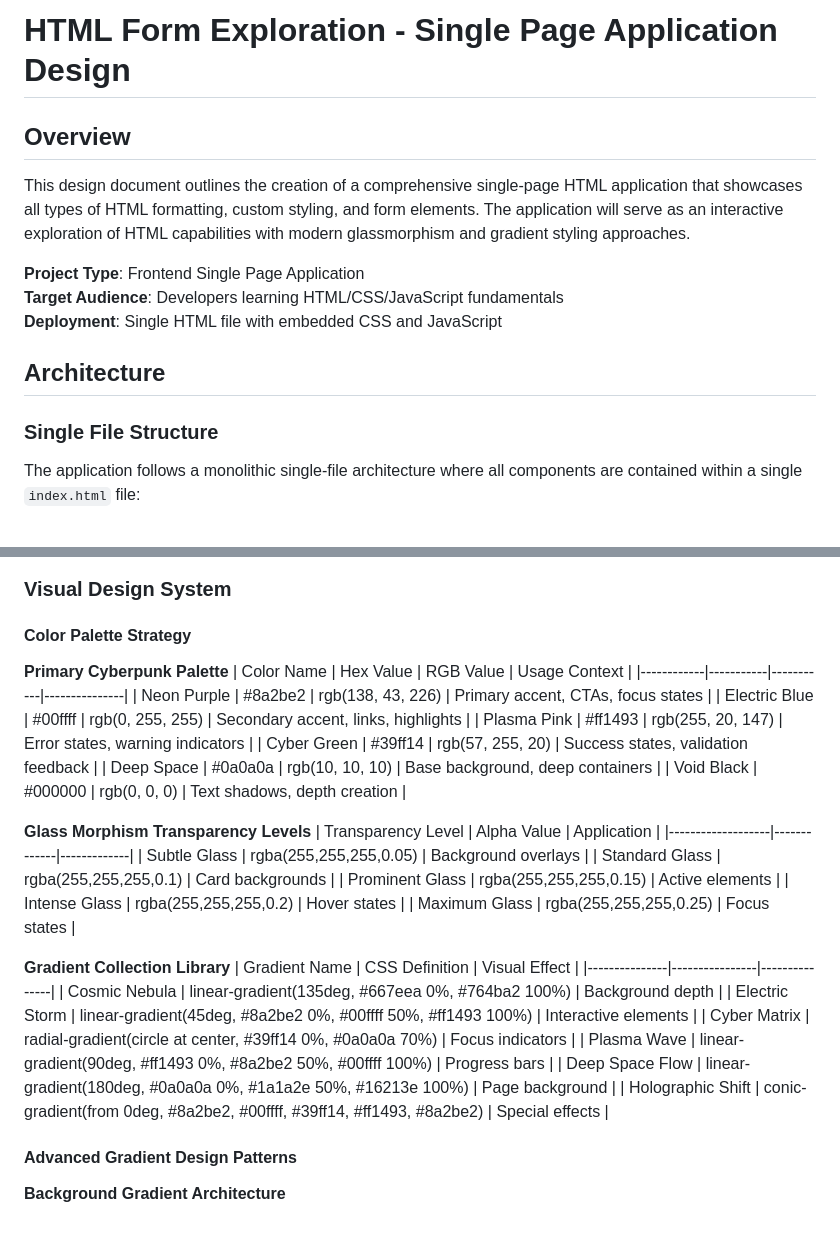
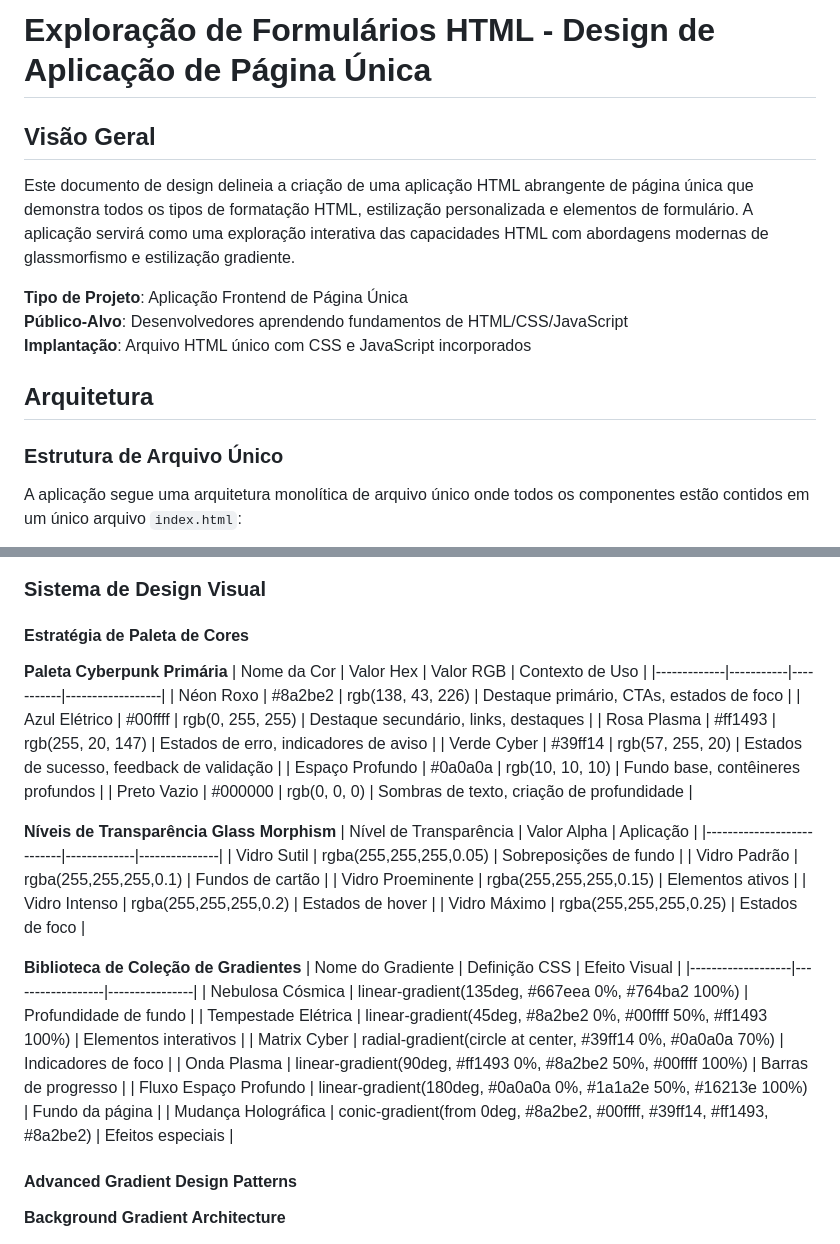
Before and after one commit to cyber-math/site_forms, a Markdown page: .qoder/quests/html-form-exploration.md, 2 parts joined by grey strips. Rendered like a GitHub page.

Commit message:
Complete cyberpunk HTML form exploration quest design document

````diff
--- a/.qoder/quests/html-form-exploration.md
+++ b/.qoder/quests/html-form-exploration.md
@@ -1,17 +1,17 @@
-# HTML Form Exploration - Single Page Application Design
+# Exploração de Formulários HTML - Design de Aplicação de Página Única
 
-## Overview
+## Visão Geral
 
-This design document outlines the creation of a comprehensive single-page HTML application that showcases all types of HTML formatting, custom styling, and form elements. The application will serve as an interactive exploration of HTML capabilities with modern glassmorphism and gradient styling approaches.
+Este documento de design delineia a criação de uma aplicação HTML abrangente de página única que demonstra todos os tipos de formatação HTML, estilização personalizada e elementos de formulário. A aplicação servirá como uma exploração interativa das capacidades HTML com abordagens modernas de glassmorfismo e estilização gradiente.
 
-**Project Type**: Frontend Single Page Application
-**Target Audience**: Developers learning HTML/CSS/JavaScript fundamentals
-**Deployment**: Single HTML file with embedded CSS and JavaScript
+**Tipo de Projeto**: Aplicação Frontend de Página Única
+**Público-Alvo**: Desenvolvedores aprendendo fundamentos de HTML/CSS/JavaScript
+**Implantação**: Arquivo HTML único com CSS e JavaScript incorporados
 
-## Architecture
+## Arquitetura
 
-### Single File Structure
-The application follows a monolithic single-file architecture where all components are contained within a single `index.html` file:
+### Estrutura de Arquivo Único
+A aplicação segue uma arquitetura monolítica de arquivo único onde todos os componentes estão contidos em um único arquivo `index.html`:
 
 ```mermaid
 graph TB
@@ -38,37 +38,37 @@ graph TB
 ```
 
-### Visual Design System
+### Sistema de Design Visual
 
-#### Color Palette Strategy
+#### Estratégia de Paleta de Cores
 
-**Primary Cyberpunk Palette**
-| Color Name | Hex Value | RGB Value | Usage Context |
-|------------|-----------|-----------|---------------|
-| Neon Purple | #8a2be2 | rgb(138, 43, 226) | Primary accent, CTAs, focus states |
-| Electric Blue | #00ffff | rgb(0, 255, 255) | Secondary accent, links, highlights |
-| Plasma Pink | #ff1493 | rgb(255, 20, 147) | Error states, warning indicators |
-| Cyber Green | #39ff14 | rgb(57, 255, 20) | Success states, validation feedback |
-| Deep Space | #0a0a0a | rgb(10, 10, 10) | Base background, deep containers |
-| Void Black | #000000 | rgb(0, 0, 0) | Text shadows, depth creation |
+**Paleta Cyberpunk Primária**
+| Nome da Cor | Valor Hex | Valor RGB | Contexto de Uso |
+|-------------|-----------|-----------|------------------|
+| Néon Roxo | #8a2be2 | rgb(138, 43, 226) | Destaque primário, CTAs, estados de foco |
+| Azul Elétrico | #00ffff | rgb(0, 255, 255) | Destaque secundário, links, destaques |
+| Rosa Plasma | #ff1493 | rgb(255, 20, 147) | Estados de erro, indicadores de aviso |
+| Verde Cyber | #39ff14 | rgb(57, 255, 20) | Estados de sucesso, feedback de validação |
+| Espaço Profundo | #0a0a0a | rgb(10, 10, 10) | Fundo base, contêineres profundos |
+| Preto Vazio | #000000 | rgb(0, 0, 0) | Sombras de texto, criação de profundidade |
 
-**Glass Morphism Transparency Levels**
-| Transparency Level | Alpha Value | Application |
-|-------------------|-------------|-------------|
-| Subtle Glass | rgba(255,255,255,0.05) | Background overlays |
-| Standard Glass | rgba(255,255,255,0.1) | Card backgrounds |
-| Prominent Glass | rgba(255,255,255,0.15) | Active elements |
-| Intense Glass | rgba(255,255,255,0.2) | Hover states |
-| Maximum Glass | rgba(255,255,255,0.25) | Focus states |
+**Níveis de Transparência Glass Morphism**
+| Nível de Transparência | Valor Alpha | Aplicação |
+|---------------------------|-------------|---------------|
+| Vidro Sutil | rgba(255,255,255,0.05) | Sobreposições de fundo |
+| Vidro Padrão | rgba(255,255,255,0.1) | Fundos de cartão |
+| Vidro Proeminente | rgba(255,255,255,0.15) | Elementos ativos |
+| Vidro Intenso | rgba(255,255,255,0.2) | Estados de hover |
+| Vidro Máximo | rgba(255,255,255,0.25) | Estados de foco |
 
-**Gradient Collection Library**
-| Gradient Name | CSS Definition | Visual Effect |
-|---------------|----------------|---------------|
-| Cosmic Nebula | linear-gradient(135deg, #667eea 0%, #764ba2 100%) | Background depth |
-| Electric Storm | linear-gradient(45deg, #8a2be2 0%, #00ffff 50%, #ff1493 100%) | Interactive elements |
-| Cyber Matrix | radial-gradient(circle at center, #39ff14 0%, #0a0a0a 70%) | Focus indicators |
-| Plasma Wave | linear-gradient(90deg, #ff1493 0%, #8a2be2 50%, #00ffff 100%) | Progress bars |
-| Deep Space Flow | linear-gradient(180deg, #0a0a0a 0%, #1a1a2e 50%, #16213e 100%) | Page background |
-| Holographic Shift | conic-gradient(from 0deg, #8a2be2, #00ffff, #39ff14, #ff1493, #8a2be2) | Special effects |
+**Biblioteca de Coleção de Gradientes**
+| Nome do Gradiente | Definição CSS | Efeito Visual |
+|-------------------|------------------|----------------|
+| Nebulosa Cósmica | linear-gradient(135deg, #667eea 0%, #764ba2 100%) | Profundidade de fundo |
+| Tempestade Elétrica | linear-gradient(45deg, #8a2be2 0%, #00ffff 50%, #ff1493 100%) | Elementos interativos |
+| Matrix Cyber | radial-gradient(circle at center, #39ff14 0%, #0a0a0a 70%) | Indicadores de foco |
+| Onda Plasma | linear-gradient(90deg, #ff1493 0%, #8a2be2 50%, #00ffff 100%) | Barras de progresso |
+| Fluxo Espaço Profundo | linear-gradient(180deg, #0a0a0a 0%, #1a1a2e 50%, #16213e 100%) | Fundo da página |
+| Mudança Holográfica | conic-gradient(from 0deg, #8a2be2, #00ffff, #39ff14, #ff1493, #8a2be2) | Efeitos especiais |
 
 #### Advanced Gradient Design Patterns
 
````
Also changed, not shown: other parts of .qoder/quests/html-form-exploration.md (+16 -16 lines).
